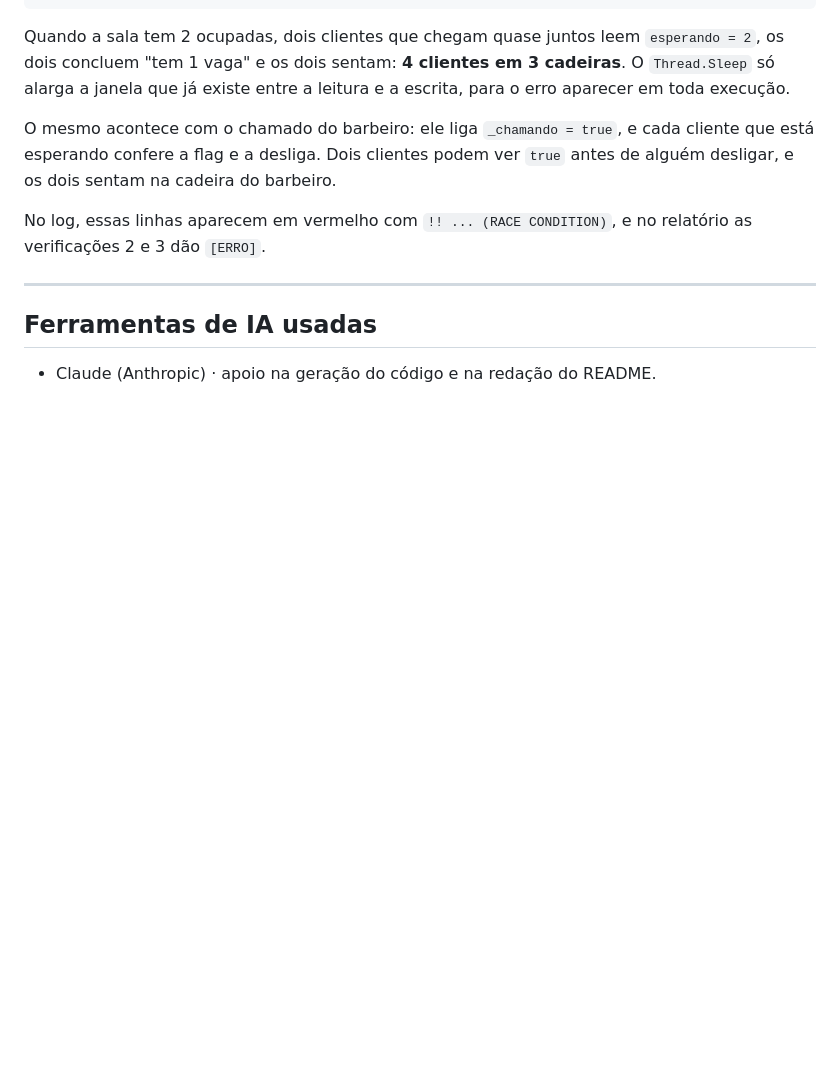
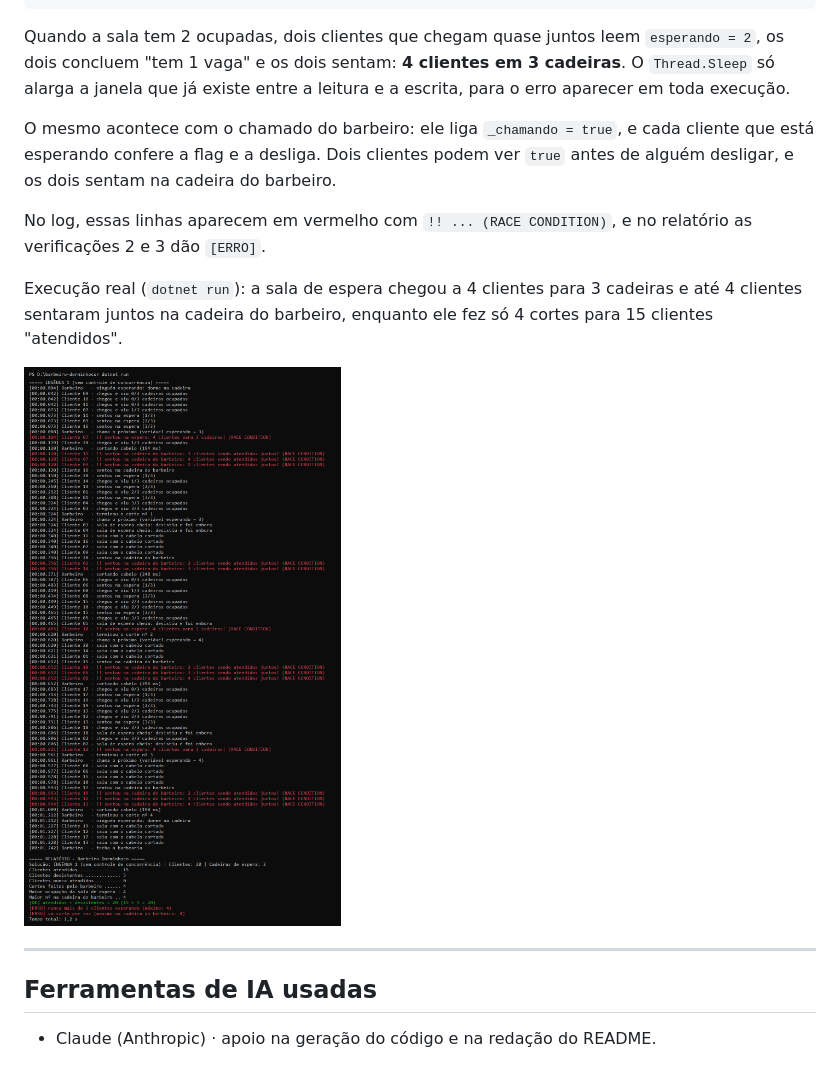
Before and after one commit to RoGeriN1327/barbeiro-dorminhoco, a Markdown page: README.md, the part around the change. Rendered like a GitHub page; pictures changed too: docs/ingenua1.png (added); blank space fills up the shorter version.

Commit message:
Print do log da Solução Ingênua 1 mostrando a condição de corrida

```diff
--- a/README.md
+++ b/README.md
@@ -111,7 +111,9 @@ O mesmo acontece com o chamado do barbeiro: ele liga `_chamando = true`, e cada
 
 No log, essas linhas aparecem em vermelho com `!! ... (RACE CONDITION)`, e no relatório as verificações 2 e 3 dão `[ERRO]`.
 
-<!-- Print do log da Ingênua 1: adicionar aqui (docs/ingenua1.png) -->
+Execução real (`dotnet run`): a sala de espera chegou a 4 clientes para 3 cadeiras e até 4 clientes sentaram juntos na cadeira do barbeiro, enquanto ele fez só 4 cortes para 15 clientes "atendidos".
+
+![Log da Ingênua 1](docs/ingenua1.png)
 
 ---
 
```
